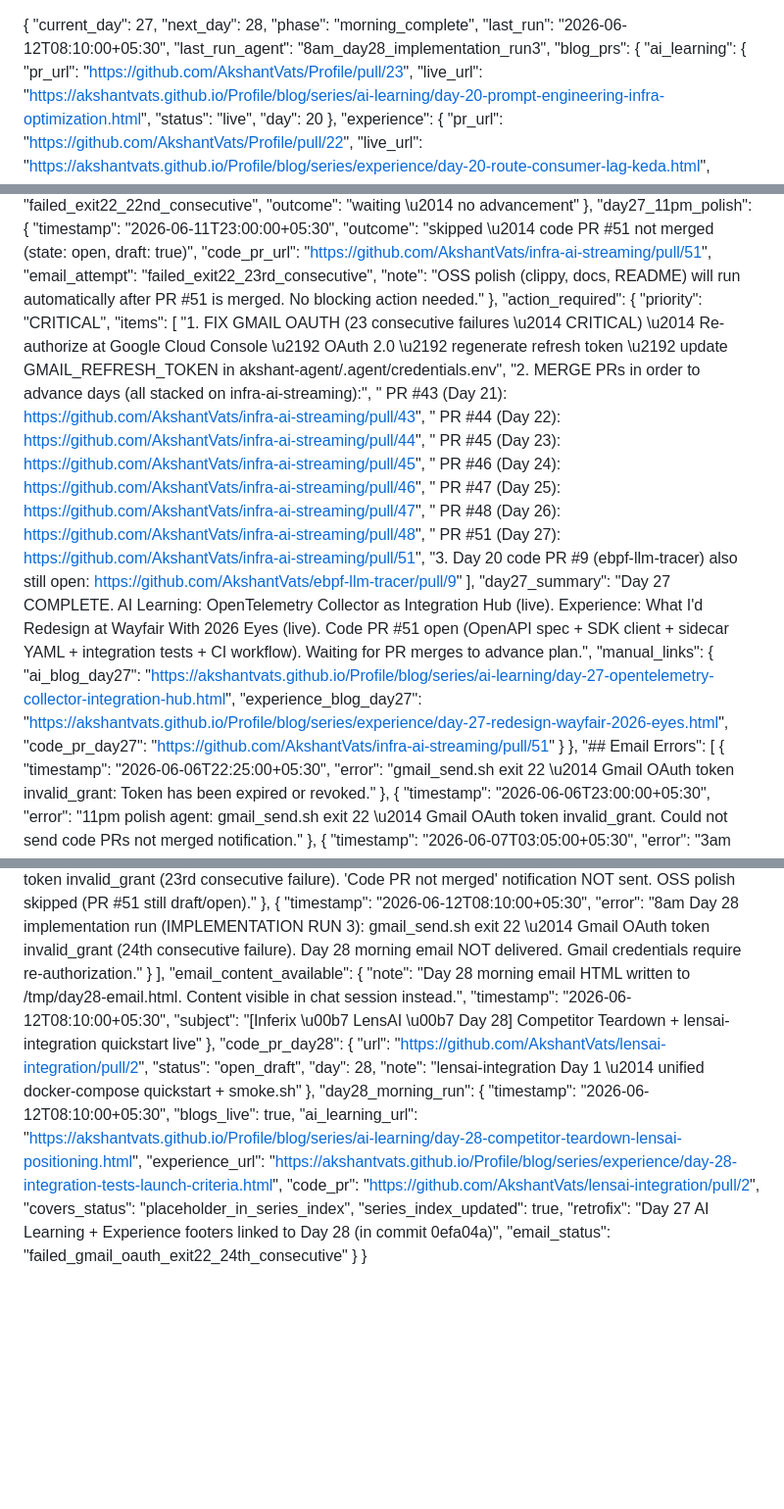
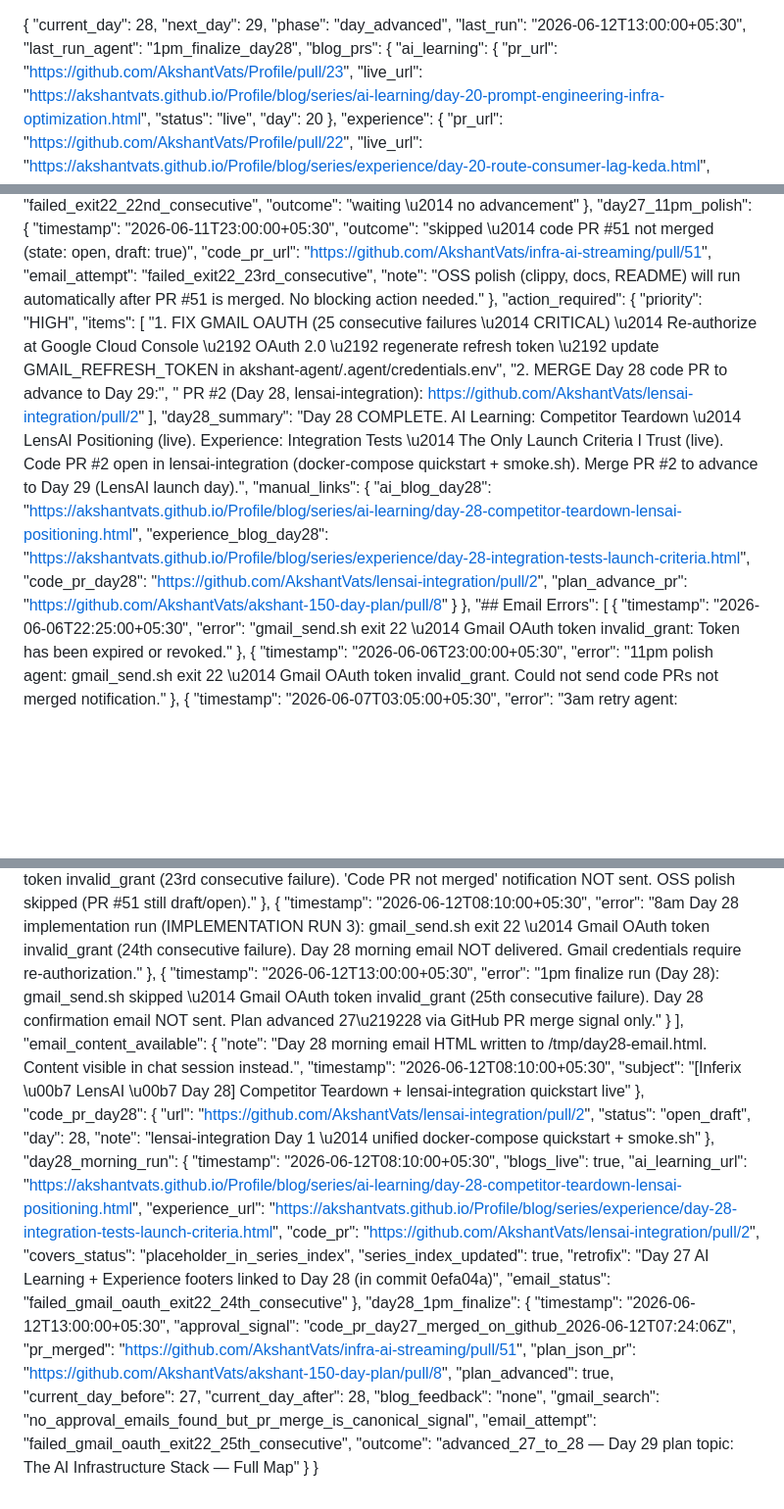
Before and after one commit to AkshantVats/akshant-150-day-plan, a Markdown page: DAILY_PROGRESS.md, 3 parts joined by grey strips. Shown at 98% size. GitHub-like rendering; blank space fills up the shorter version.

Commit message:
checkpoint: Day 28 1pm — plan advanced 27→28, PR #51 merged
Day 27 code PR #51 (infra-ai-streaming) merged 2026-06-12T07:24Z.
Plan advanced current_day 27→28. plan.json updated via PR #8.
Gmail OAuth still broken (25th failure) — confirmation email not sent.
Next: Day 29 (LensAI launch) starts at tonight's 8pm run.

https://claude.ai/code/session_01DpB7JXBHkYf8XciYVm1pjj

```diff
--- a/DAILY_PROGRESS.md
+++ b/DAILY_PROGRESS.md
@@ -1,9 +1,9 @@
 {
-  "current_day": 27,
-  "next_day": 28,
-  "phase": "morning_complete",
-  "last_run": "2026-06-12T08:10:00+05:30",
-  "last_run_agent": "8am_day28_implementation_run3",
+  "current_day": 28,
+  "next_day": 29,
+  "phase": "day_advanced",
+  "last_run": "2026-06-12T13:00:00+05:30",
+  "last_run_agent": "1pm_finalize_day28",
   "blog_prs": {
     "ai_learning": {
       "pr_url": "https://github.com/AkshantVats/Profile/pull/23",
@@ -200,24 +202,18 @@
     "note": "OSS polish (clippy, docs, README) will run automatically after PR #51 is merged. No blocking action needed."
   },
   "action_required": {
-    "priority": "CRITICAL",
+    "priority": "HIGH",
     "items": [
-      "1. FIX GMAIL OAUTH (23 consecutive failures \u2014 CRITICAL) \u2014 Re-authorize at Google Cloud Console \u2192 OAuth 2.0 \u2192 regenerate refresh token \u2192 update GMAIL_REFRESH_TOKEN in akshant-agent/.agent/credentials.env",
-      "2. MERGE PRs in order to advance days (all stacked on infra-ai-streaming):",
-      "   PR #43 (Day 21): https://github.com/AkshantVats/infra-ai-streaming/pull/43",
-      "   PR #44 (Day 22): https://github.com/AkshantVats/infra-ai-streaming/pull/44",
-      "   PR #45 (Day 23): https://github.com/AkshantVats/infra-ai-streaming/pull/45",
-      "   PR #46 (Day 24): https://github.com/AkshantVats/infra-ai-streaming/pull/46",
-      "   PR #47 (Day 25): https://github.com/AkshantVats/infra-ai-streaming/pull/47",
-      "   PR #48 (Day 26): https://github.com/AkshantVats/infra-ai-streaming/pull/48",
-      "   PR #51 (Day 27): https://github.com/AkshantVats/infra-ai-streaming/pull/51",
-      "3. Day 20 code PR #9 (ebpf-llm-tracer) also still open: https://github.com/AkshantVats/ebpf-llm-tracer/pull/9"
+      "1. FIX GMAIL OAUTH (25 consecutive failures \u2014 CRITICAL) \u2014 Re-authorize at Google Cloud Console \u2192 OAuth 2.0 \u2192 regenerate refresh token \u2192 update GMAIL_REFRESH_TOKEN in akshant-agent/.agent/credentials.env",
+      "2. MERGE Day 28 code PR to advance to Day 29:",
+      "   PR #2 (Day 28, lensai-integration): https://github.com/AkshantVats/lensai-integration/pull/2"
     ],
-    "day27_summary": "Day 27 COMPLETE. AI Learning: OpenTelemetry Collector as Integration Hub (live). Experience: What I'd Redesign at Wayfair With 2026 Eyes (live). Code PR #51 open (OpenAPI spec + SDK client + sidecar YAML + integration tests + CI workflow). Waiting for PR merges to advance plan.",
+    "day28_summary": "Day 28 COMPLETE. AI Learning: Competitor Teardown \u2014 LensAI Positioning (live). Experience: Integration Tests \u2014 The Only Launch Criteria I Trust (live). Code PR #2 open in lensai-integration (docker-compose quickstart + smoke.sh). Merge PR #2 to advance to Day 29 (LensAI launch day).",
     "manual_links": {
-      "ai_blog_day27": "https://akshantvats.github.io/Profile/blog/series/ai-learning/day-27-opentelemetry-collector-integration-hub.html",
-      "experience_blog_day27": "https://akshantvats.github.io/Profile/blog/series/experience/day-27-redesign-wayfair-2026-eyes.html",
-      "code_pr_day27": "https://github.com/AkshantVats/infra-ai-streaming/pull/51"
+      "ai_blog_day28": "https://akshantvats.github.io/Profile/blog/series/ai-learning/day-28-competitor-teardown-lensai-positioning.html",
+      "experience_blog_day28": "https://akshantvats.github.io/Profile/blog/series/experience/day-28-integration-tests-launch-criteria.html",
+      "code_pr_day28": "https://github.com/AkshantVats/lensai-integration/pull/2",
+      "plan_advance_pr": "https://github.com/AkshantVats/akshant-150-day-plan/pull/8"
     }
   },
   "## Email Errors": [
@@ -316,6 +312,10 @@
     {
       "timestamp": "2026-06-12T08:10:00+05:30",
       "error": "8am Day 28 implementation run (IMPLEMENTATION RUN 3): gmail_send.sh exit 22 \u2014 Gmail OAuth token invalid_grant (24th consecutive failure). Day 28 morning email NOT delivered. Gmail credentials require re-authorization."
+    },
+    {
+      "timestamp": "2026-06-12T13:00:00+05:30",
+      "error": "1pm finalize run (Day 28): gmail_send.sh skipped \u2014 Gmail OAuth token invalid_grant (25th consecutive failure). Day 28 confirmation email NOT sent. Plan advanced 27\u219228 via GitHub PR merge signal only."
     }
   ],
   "email_content_available": {
@@ -339,5 +339,18 @@
     "series_index_updated": true,
     "retrofix": "Day 27 AI Learning + Experience footers linked to Day 28 (in commit 0efa04a)",
     "email_status": "failed_gmail_oauth_exit22_24th_consecutive"
+  },
+  "day28_1pm_finalize": {
+    "timestamp": "2026-06-12T13:00:00+05:30",
+    "approval_signal": "code_pr_day27_merged_on_github_2026-06-12T07:24:06Z",
+    "pr_merged": "https://github.com/AkshantVats/infra-ai-streaming/pull/51",
+    "plan_json_pr": "https://github.com/AkshantVats/akshant-150-day-plan/pull/8",
+    "plan_advanced": true,
+    "current_day_before": 27,
+    "current_day_after": 28,
+    "blog_feedback": "none",
+    "gmail_search": "no_approval_emails_found_but_pr_merge_is_canonical_signal",
+    "email_attempt": "failed_gmail_oauth_exit22_25th_consecutive",
+    "outcome": "advanced_27_to_28 — Day 29 plan topic: The AI Infrastructure Stack — Full Map"
   }
 }
```
Also changed, not shown: other parts of DAILY_PROGRESS.md (+3 -1 lines).
